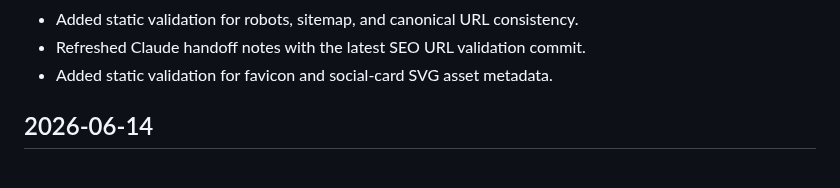
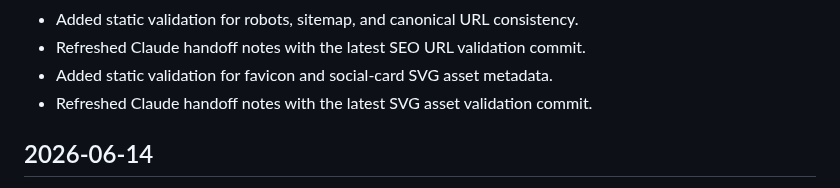
Before and after one commit to jjun96750/grantlabs-homepage-new, a Markdown page: CHANGELOG.md, the part around the change. Drawn GitHub-style.

Commit message:
Refresh handoff after SVG validation

```diff
--- a/CHANGELOG.md
+++ b/CHANGELOG.md
@@ -44,6 +44,7 @@ All notable changes to the Grant Labs new homepage are documented here.
 - Added static validation for robots, sitemap, and canonical URL consistency.
 - Refreshed Claude handoff notes with the latest SEO URL validation commit.
 - Added static validation for favicon and social-card SVG asset metadata.
+- Refreshed Claude handoff notes with the latest SVG asset validation commit.
 
 ## 2026-06-14
 
```
Also changed, not shown: CLAUDE_HANDOFF.md (+1 -1 lines), DEVELOPMENT_STATUS.md (+1 -0 lines).
